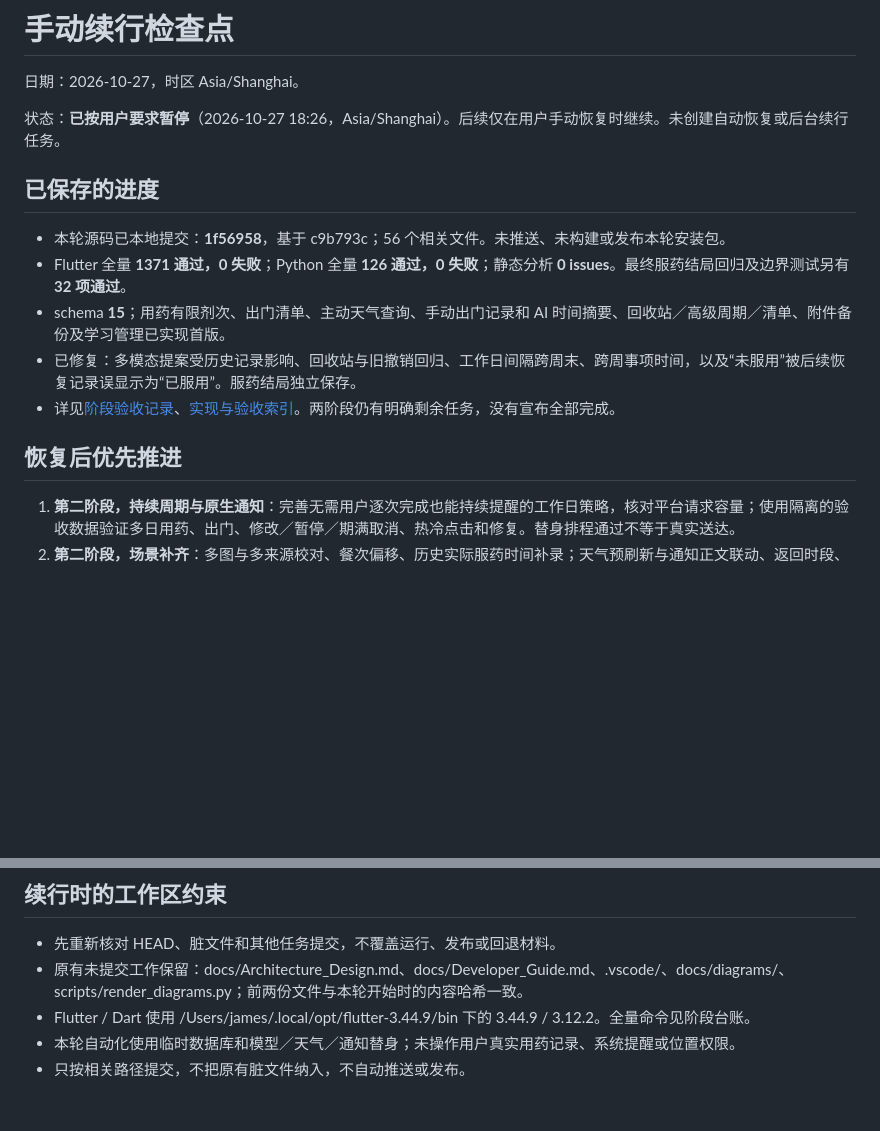
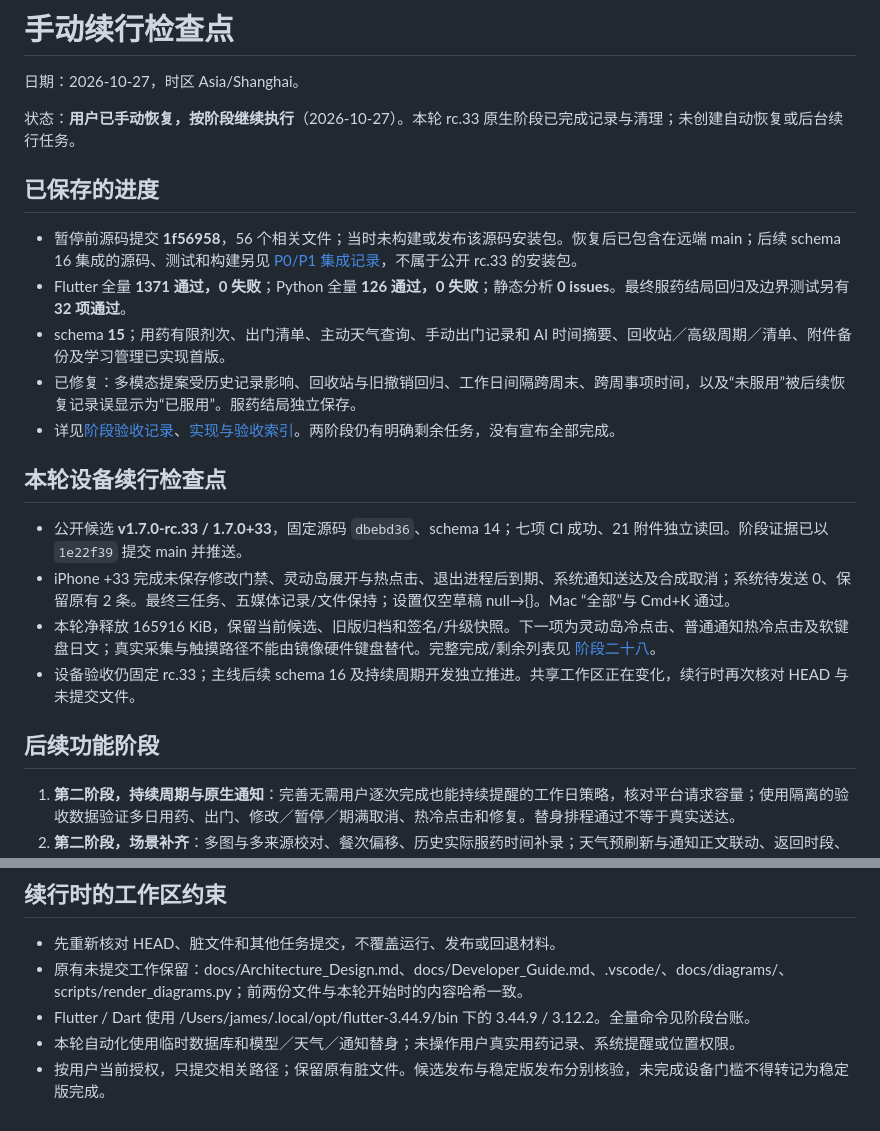
Before and after one commit to yarnway/dontforget, a Markdown page: docs/Task_Resume_Checkpoint.md, 2 parts joined by grey strips. GitHub-like rendering; blank space fills up the shorter version.

Commit message:
docs: refresh manual resume checkpoint [skip ci]

```diff
--- a/docs/Task_Resume_Checkpoint.md
+++ b/docs/Task_Resume_Checkpoint.md
@@ -2,17 +2,24 @@
 
 日期：2026-10-27，时区 Asia/Shanghai。
 
-状态：**已按用户要求暂停**（2026-10-27 18:26，Asia/Shanghai）。后续仅在用户手动恢复时继续。未创建自动恢复或后台续行任务。
+状态：**用户已手动恢复，按阶段继续执行**（2026-10-27）。本轮 rc.33 原生阶段已完成记录与清理；未创建自动恢复或后台续行任务。
 
 ## 已保存的进度
 
-- 本轮源码已本地提交：**1f56958**，基于 c9b793c；56 个相关文件。未推送、未构建或发布本轮安装包。
+- 暂停前源码提交 **1f56958**，56 个相关文件；当时未构建或发布该源码安装包。恢复后已包含在远端 main；后续 schema 16 集成的源码、测试和构建另见 [P0/P1 集成记录](UX_P0_Record_Reminder.md)，不属于公开 rc.33 的安装包。
 - Flutter 全量 **1371 通过，0 失败**；Python 全量 **126 通过，0 失败**；静态分析 **0 issues**。最终服药结局回归及边界测试另有 **32 项通过**。
 - schema **15**；用药有限剂次、出门清单、主动天气查询、手动出门记录和 AI 时间摘要、回收站／高级周期／清单、附件备份及学习管理已实现首版。
 - 已修复：多模态提案受历史记录影响、回收站与旧撤销回归、工作日间隔跨周末、跨周事项时间，以及“未服用”被后续恢复记录误显示为“已服用”。服药结局独立保存。
 - 详见[阶段验收记录](Recording_Reminders_Phases.md)、[实现与验收索引](Planning_Implementation.md)。两阶段仍有明确剩余任务，没有宣布全部完成。
 
-## 恢复后优先推进
+## 本轮设备续行检查点
+
+- 公开候选 **v1.7.0-rc.33 / 1.7.0+33**，固定源码 `dbebd36`、schema 14；七项 CI 成功、21 附件独立读回。阶段证据已以 `1e22f39` 提交 main 并推送。
+- iPhone +33 完成未保存修改门禁、灵动岛展开与热点击、退出进程后到期、系统通知送达及合成取消；系统待发送 0、保留原有 2 条。最终三任务、五媒体记录/文件保持；设置仅空草稿 null→{}。Mac “全部”与 Cmd+K 通过。
+- 本轮净释放 165916 KiB，保留当前候选、旧版归档和签名/升级快照。下一项为灵动岛冷点击、普通通知热冷点击及软键盘日文；真实采集与触摸路径不能由镜像硬件键盘替代。完整完成/剩余列表见 [阶段二十八](Iteration_v1.7.md#阶段二十八rc33-发布灵动岛展开与到期清理2026-10-27)。
+- 设备验收仍固定 rc.33；主线后续 schema 16 及持续周期开发独立推进。共享工作区正在变化，续行时再次核对 HEAD 与未提交文件。
+
+## 后续功能阶段
 
 1. **第二阶段，持续周期与原生通知**：完善无需用户逐次完成也能持续提醒的工作日策略，核对平台请求容量；使用隔离的验收数据验证多日用药、出门、修改／暂停／期满取消、热冷点击和修复。替身排程通过不等于真实送达。
 2. **第二阶段，场景补齐**：多图与多来源校对、餐次偏移、历史实际服药时间补录；天气预刷新与通知正文联动、返回时段、法定节假日、后台地点检测和授权、过期记录清理。
@@ -26,4 +33,4 @@
 - 原有未提交工作保留：docs/Architecture_Design.md、docs/Developer_Guide.md、.vscode/、docs/diagrams/、scripts/render_diagrams.py；前两份文件与本轮开始时的内容哈希一致。
 - Flutter / Dart 使用 /Users/james/.local/opt/flutter-3.44.9/bin 下的 3.44.9 / 3.12.2。全量命令见阶段台账。
 - 本轮自动化使用临时数据库和模型／天气／通知替身；未操作用户真实用药记录、系统提醒或位置权限。
-- 只按相关路径提交，不把原有脏文件纳入，不自动推送或发布。
+- 按用户当前授权，只提交相关路径；保留原有脏文件。候选发布与稳定版发布分别核验，未完成设备门槛不得转记为稳定版完成。
```
